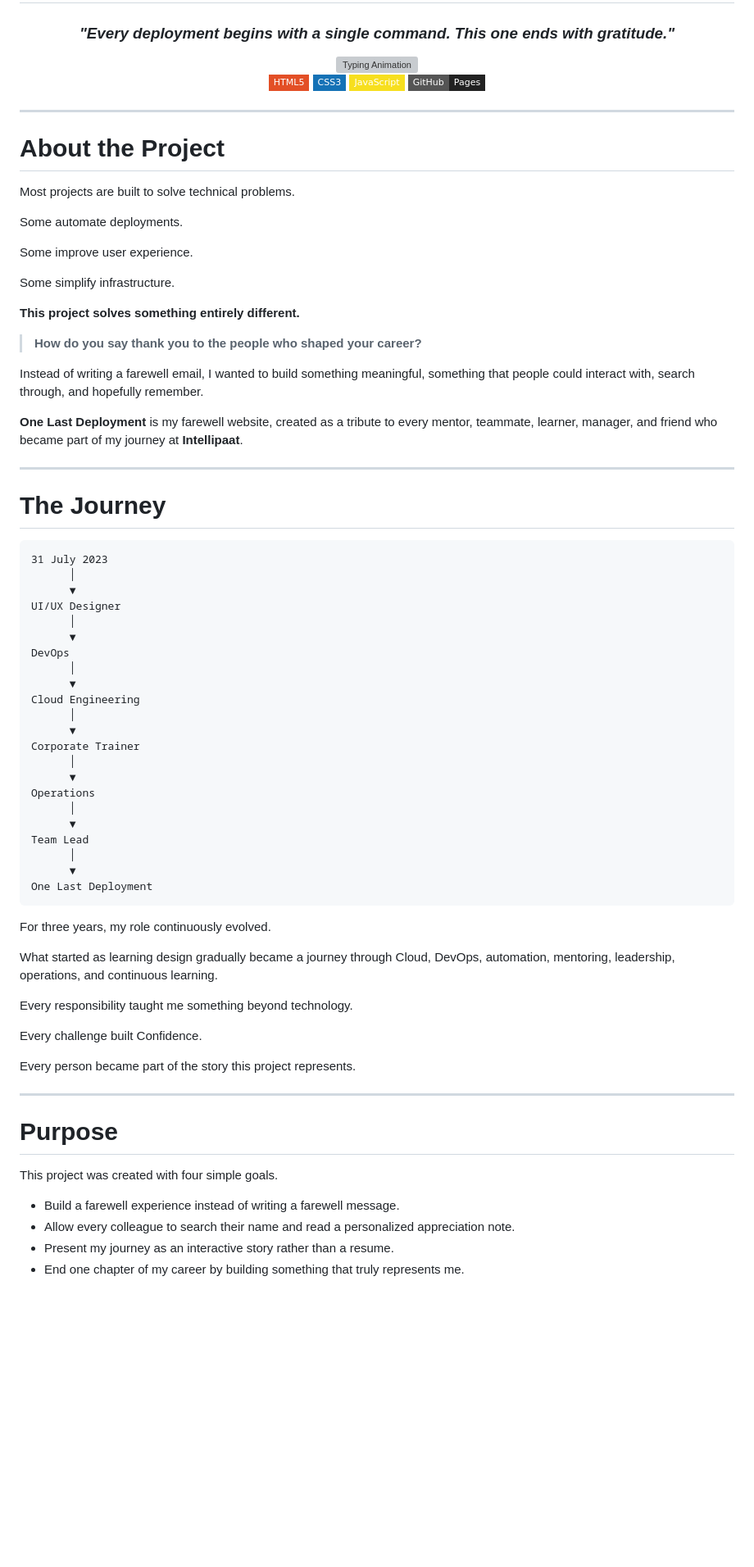
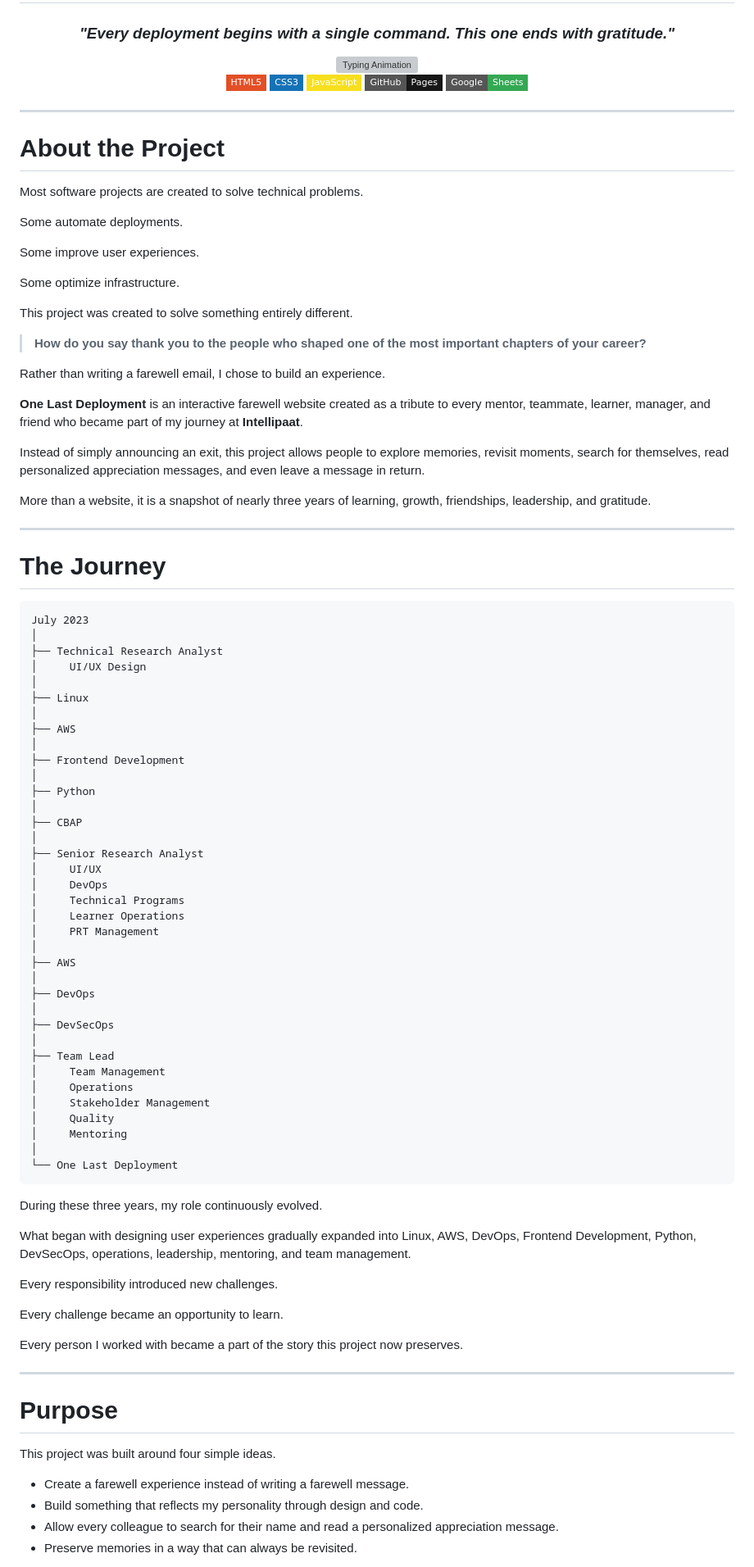
Before and after one commit to Trptisingh/One-Last-Deployment, a Markdown page: README.md, the part around one of its changes. Shown at 82% size. Drawn GitHub-style; badges without logos; blank space fills up the shorter version; grey boxes are pictures that could not be loaded.

````diff
--- a/README.md
+++ b/README.md
@@ -11,7 +11,8 @@
 ![HTML](https://img.shields.io/badge/HTML5-E34F26?style=flat-square&logo=html5&logoColor=white)
 ![CSS](https://img.shields.io/badge/CSS3-1572B6?style=flat-square&logo=css3&logoColor=white)
 ![JavaScript](https://img.shields.io/badge/JavaScript-F7DF1E?style=flat-square&logo=javascript&logoColor=black)
-![GitHub Pages](https://img.shields.io/badge/GitHub-Pages-222222?style=flat-square&logo=github)
+![GitHub Pages](https://img.shields.io/badge/GitHub-Pages-181717?style=flat-square&logo=github)
+![Google Sheets](https://img.shields.io/badge/Google-Sheets-34A853?style=flat-square&logo=googlesheets&logoColor=white)
 
 </div>
 
@@ -19,69 +20,87 @@
 
 # About the Project
 
-Most projects are built to solve technical problems.
+Most software projects are created to solve technical problems.
 
 Some automate deployments.
 
-Some improve user experience.
+Some improve user experiences.
 
-Some simplify infrastructure.
+Some optimize infrastructure.
 
-**This project solves something entirely different.**
+This project was created to solve something entirely different.
 
-> **How do you say thank you to the people who shaped your career?**
+> **How do you say thank you to the people who shaped one of the most important chapters of your career?**
 
-Instead of writing a farewell email, I wanted to build something meaningful, something that people could interact with, search through, and hopefully remember.
+Rather than writing a farewell email, I chose to build an experience.
 
-**One Last Deployment** is my farewell website, created as a tribute to every mentor, teammate, learner, manager, and friend who became part of my journey at **Intellipaat**.
+**One Last Deployment** is an interactive farewell website created as a tribute to every mentor, teammate, learner, manager, and friend who became part of my journey at **Intellipaat**.
+
+Instead of simply announcing an exit, this project allows people to explore memories, revisit moments, search for themselves, read personalized appreciation messages, and even leave a message in return.
+
+More than a website, it is a snapshot of nearly three years of learning, growth, friendships, leadership, and gratitude.
 
 ---
 
 # The Journey
 
 ```text
-31 July 2023
-      │
-      ▼
-UI/UX Designer
-      │
-      ▼
-DevOps
-      │
-      ▼
-Cloud Engineering
-      │
-      ▼
-Corporate Trainer
-      │
-      ▼
-Operations
-      │
-      ▼
-Team Lead
-      │
-      ▼
-One Last Deployment
+July 2023
+│
+├── Technical Research Analyst
+│     UI/UX Design
+│
+├── Linux
+│
+├── AWS
+│
+├── Frontend Development
+│
+├── Python
+│
+├── CBAP
+│
+├── Senior Research Analyst
+│     UI/UX
+│     DevOps
+│     Technical Programs
+│     Learner Operations
+│     PRT Management
+│
+├── AWS
+│
+├── DevOps
+│
+├── DevSecOps
+│
+├── Team Lead
+│     Team Management
+│     Operations
+│     Stakeholder Management
+│     Quality
+│     Mentoring
+│
+└── One Last Deployment
 ```
 
-For three years, my role continuously evolved.
+During these three years, my role continuously evolved.
 
-What started as learning design gradually became a journey through Cloud, DevOps, automation, mentoring, leadership, operations, and continuous learning.
+What began with designing user experiences gradually expanded into Linux, AWS, DevOps, Frontend Development, Python, DevSecOps, operations, leadership, mentoring, and team management.
 
-Every responsibility taught me something beyond technology.
+Every responsibility introduced new challenges.
 
-Every challenge built Confidence.
+Every challenge became an opportunity to learn.
 
-Every person became part of the story this project represents.
+Every person I worked with became a part of the story this project now preserves.
 
 ---
 
 # Purpose
 
-This project was created with four simple goals.
+This project was built around four simple ideas.
 
-- Build a farewell experience instead of writing a farewell message.
-- Allow every colleague to search their name and read a personalized appreciation note.
-- Present my journey as an interactive story rather than a resume.
-- End one chapter of my career by building something that truly represents me.
+- Create a farewell experience instead of writing a farewell message.
+- Build something that reflects my personality through design and code.
+- Allow every colleague to search for their name and read a personalized appreciation message.
+- Preserve memories in a way that can always be revisited.
 
````
Also changed, not shown: other parts of README.md (+184 -52 lines).
